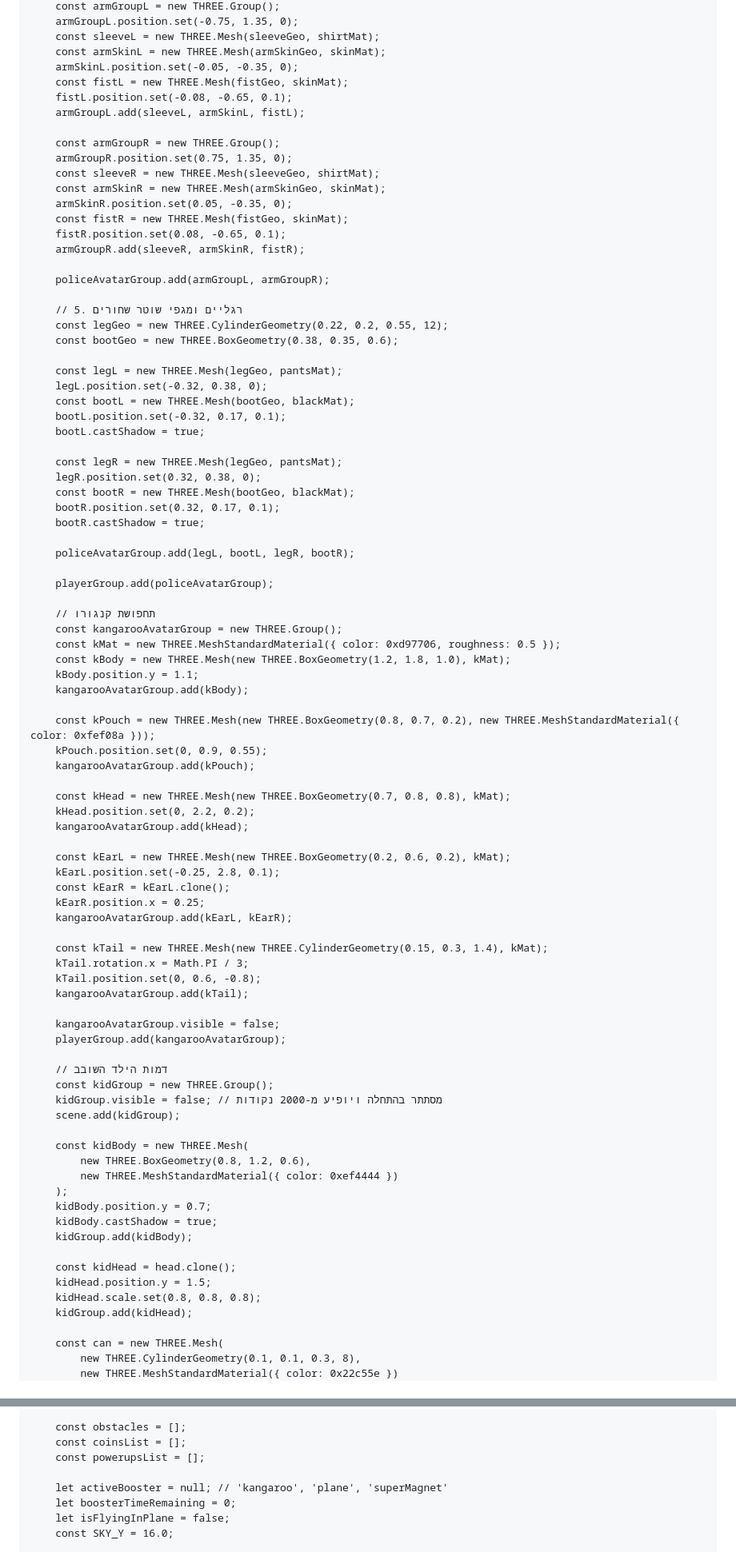
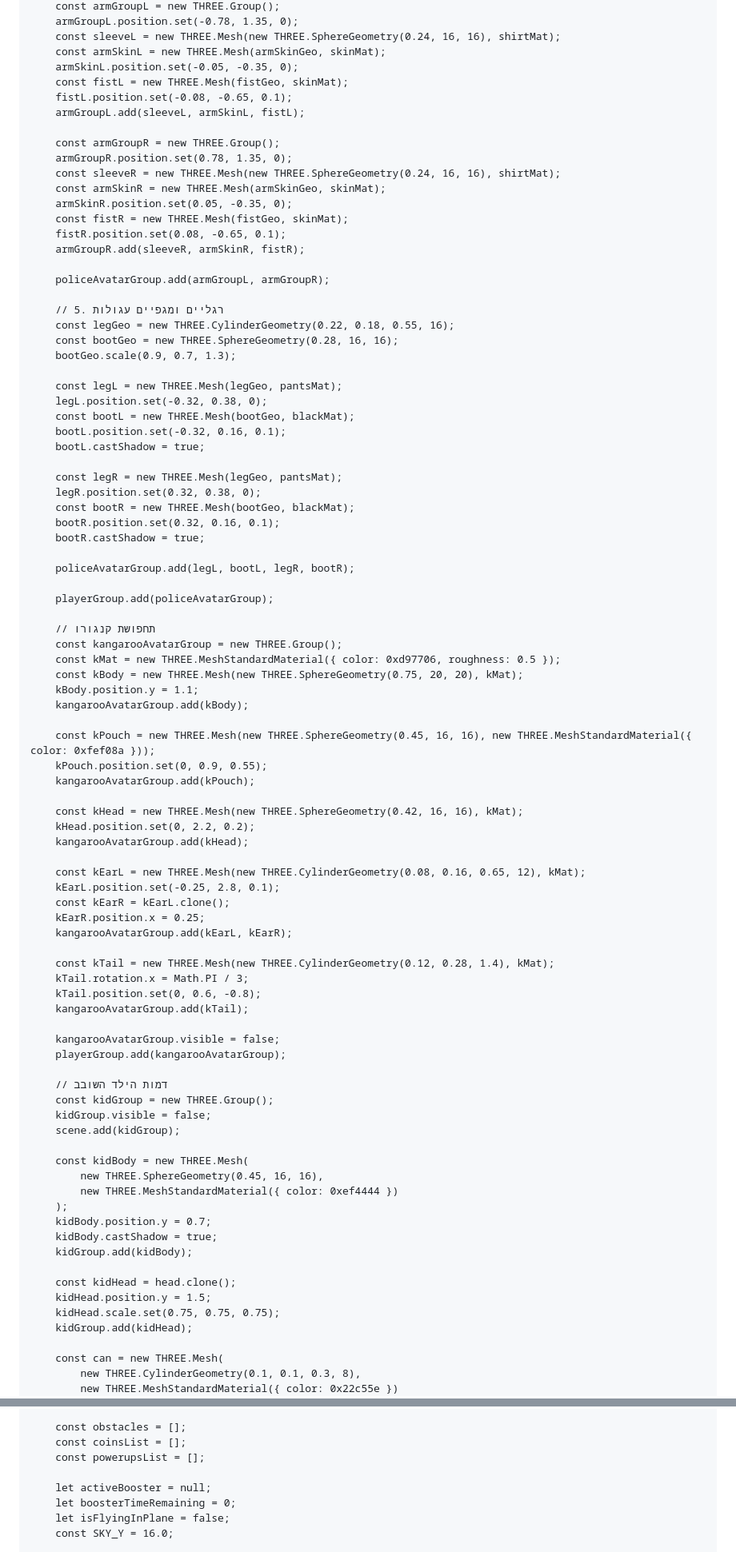
Before and after one commit to dar12378/Police-Chase-3D-new-, a Markdown page: README.md, 2 parts joined by grey strips. Shown at 80% size. Rendered like a GitHub page.

```diff
--- a/README.md
+++ b/README.md
@@ -1198,6 +1198,6 @@
         const armGroupL = new THREE.Group();
-        armGroupL.position.set(-0.75, 1.35, 0);
-        const sleeveL = new THREE.Mesh(sleeveGeo, shirtMat);
+        armGroupL.position.set(-0.78, 1.35, 0);
+        const sleeveL = new THREE.Mesh(new THREE.SphereGeometry(0.24, 16, 16), shirtMat);
         const armSkinL = new THREE.Mesh(armSkinGeo, skinMat);
         armSkinL.position.set(-0.05, -0.35, 0);
         const fistL = new THREE.Mesh(fistGeo, skinMat);
@@ -1205,8 +1205,8 @@
         armGroupL.add(sleeveL, armSkinL, fistL);
 
         const armGroupR = new THREE.Group();
-        armGroupR.position.set(0.75, 1.35, 0);
-        const sleeveR = new THREE.Mesh(sleeveGeo, shirtMat);
+        armGroupR.position.set(0.78, 1.35, 0);
+        const sleeveR = new THREE.Mesh(new THREE.SphereGeometry(0.24, 16, 16), shirtMat);
         const armSkinR = new THREE.Mesh(armSkinGeo, skinMat);
         armSkinR.position.set(0.05, -0.35, 0);
         const fistR = new THREE.Mesh(fistGeo, skinMat);
@@ -1215,20 +1215,21 @@
 
         policeAvatarGroup.add(armGroupL, armGroupR);
 
-        // 5. רגליים ומגפי שוטר שחורים
-        const legGeo = new THREE.CylinderGeometry(0.22, 0.2, 0.55, 12);
-        const bootGeo = new THREE.BoxGeometry(0.38, 0.35, 0.6);
+        // 5. רגליים ומגפיים עגולות
+        const legGeo = new THREE.CylinderGeometry(0.22, 0.18, 0.55, 16);
+        const bootGeo = new THREE.SphereGeometry(0.28, 16, 16);
+        bootGeo.scale(0.9, 0.7, 1.3);
 
         const legL = new THREE.Mesh(legGeo, pantsMat);
         legL.position.set(-0.32, 0.38, 0);
         const bootL = new THREE.Mesh(bootGeo, blackMat);
-        bootL.position.set(-0.32, 0.17, 0.1);
+        bootL.position.set(-0.32, 0.16, 0.1);
         bootL.castShadow = true;
 
         const legR = new THREE.Mesh(legGeo, pantsMat);
         legR.position.set(0.32, 0.38, 0);
         const bootR = new THREE.Mesh(bootGeo, blackMat);
-        bootR.position.set(0.32, 0.17, 0.1);
+        bootR.position.set(0.32, 0.16, 0.1);
         bootR.castShadow = true;
 
         policeAvatarGroup.add(legL, bootL, legR, bootR);
@@ -1238,25 +1239,25 @@
         // תחפושת קנגורו
         const kangarooAvatarGroup = new THREE.Group();
         const kMat = new THREE.MeshStandardMaterial({ color: 0xd97706, roughness: 0.5 });
-        const kBody = new THREE.Mesh(new THREE.BoxGeometry(1.2, 1.8, 1.0), kMat);
+        const kBody = new THREE.Mesh(new THREE.SphereGeometry(0.75, 20, 20), kMat);
         kBody.position.y = 1.1;
         kangarooAvatarGroup.add(kBody);
 
-        const kPouch = new THREE.Mesh(new THREE.BoxGeometry(0.8, 0.7, 0.2), new THREE.MeshStandardMaterial({ color: 0xfef08a }));
+        const kPouch = new THREE.Mesh(new THREE.SphereGeometry(0.45, 16, 16), new THREE.MeshStandardMaterial({ color: 0xfef08a }));
         kPouch.position.set(0, 0.9, 0.55);
         kangarooAvatarGroup.add(kPouch);
 
-        const kHead = new THREE.Mesh(new THREE.BoxGeometry(0.7, 0.8, 0.8), kMat);
+        const kHead = new THREE.Mesh(new THREE.SphereGeometry(0.42, 16, 16), kMat);
         kHead.position.set(0, 2.2, 0.2);
         kangarooAvatarGroup.add(kHead);
 
-        const kEarL = new THREE.Mesh(new THREE.BoxGeometry(0.2, 0.6, 0.2), kMat);
+        const kEarL = new THREE.Mesh(new THREE.CylinderGeometry(0.08, 0.16, 0.65, 12), kMat);
         kEarL.position.set(-0.25, 2.8, 0.1);
         const kEarR = kEarL.clone();
         kEarR.position.x = 0.25;
         kangarooAvatarGroup.add(kEarL, kEarR);
 
-        const kTail = new THREE.Mesh(new THREE.CylinderGeometry(0.15, 0.3, 1.4), kMat);
+        const kTail = new THREE.Mesh(new THREE.CylinderGeometry(0.12, 0.28, 1.4), kMat);
         kTail.rotation.x = Math.PI / 3;
         kTail.position.set(0, 0.6, -0.8);
         kangarooAvatarGroup.add(kTail);
@@ -1266,11 +1267,11 @@
 
         // דמות הילד השובב
         const kidGroup = new THREE.Group();
-        kidGroup.visible = false; // מסתתר בהתחלה ויופיע מ-2000 נקודות
+        kidGroup.visible = false;
         scene.add(kidGroup);
 
         const kidBody = new THREE.Mesh(
-            new THREE.BoxGeometry(0.8, 1.2, 0.6),
+            new THREE.SphereGeometry(0.45, 16, 16),
             new THREE.MeshStandardMaterial({ color: 0xef4444 })
         );
         kidBody.position.y = 0.7;
@@ -1279,7 +1280,7 @@
 
         const kidHead = head.clone();
         kidHead.position.y = 1.5;
-        kidHead.scale.set(0.8, 0.8, 0.8);
+        kidHead.scale.set(0.75, 0.75, 0.75);
         kidGroup.add(kidHead);
 
         const can = new THREE.Mesh(
@@ -1322,7 +1323,7 @@
         const coinsList = [];
         const powerupsList = [];
 
-        let activeBooster = null; // 'kangaroo', 'plane', 'superMagnet'
+        let activeBooster = null;
         let boosterTimeRemaining = 0;
         let isFlyingInPlane = false;
         const SKY_Y = 16.0;
```
Also changed, not shown: other parts of README.md (+68 -68 lines).
